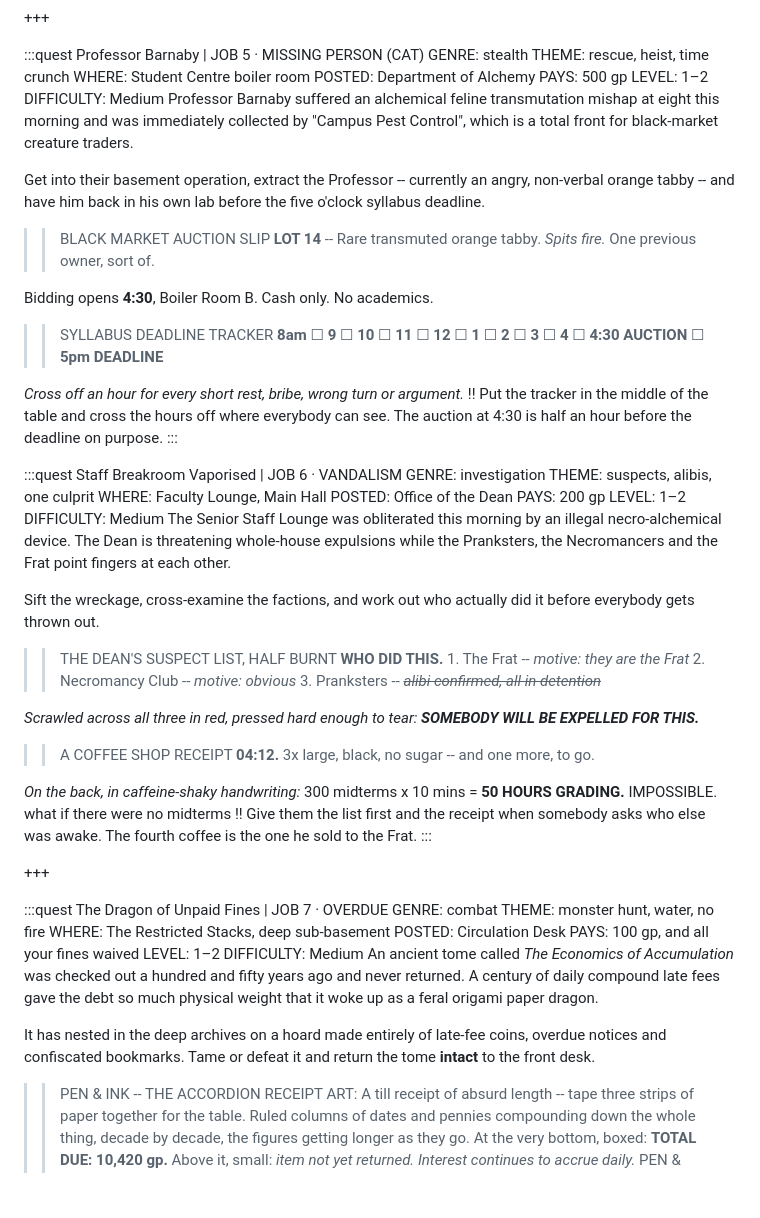
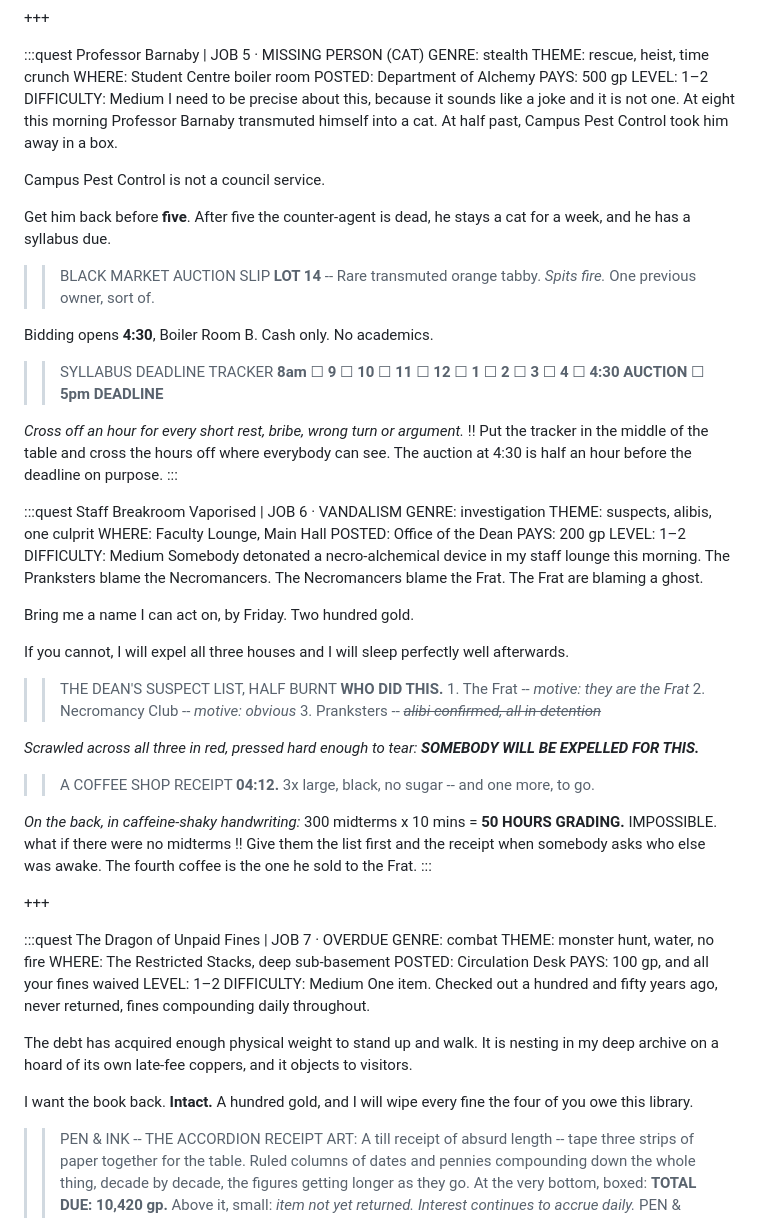
Before and after one commit to AlexRadf/Dungeon-Markup, a Markdown page: content/q01-the-notice-board.md, the part around one of its changes. GitHub-like rendering; blank space fills up the shorter version.

```diff
--- a/content/q01-the-notice-board.md
+++ b/content/q01-the-notice-board.md
@@ -107,9 +113,11 @@ POSTED: Department of Alchemy
 PAYS: 500 gp
 LEVEL: 1–2
 DIFFICULTY: Medium
-Professor Barnaby suffered an alchemical feline transmutation mishap at eight this morning and was immediately collected by "Campus Pest Control", which is a total front for black-market creature traders.
+I need to be precise about this, because it sounds like a joke and it is not one. At eight this morning Professor Barnaby transmuted himself into a cat. At half past, Campus Pest Control took him away in a box.
 
-Get into their basement operation, extract the Professor -- currently an angry, non-verbal orange tabby -- and have him back in his own lab before the five o'clock syllabus deadline.
+Campus Pest Control is not a council service.
+
+Get him back before **five**. After five the counter-agent is dead, he stays a cat for a week, and he has a syllabus due.
 >> BLACK MARKET AUCTION SLIP
 **LOT 14** -- Rare transmuted orange tabby. *Spits fire.* One previous owner, sort of.
 
@@ -129,9 +137,11 @@ POSTED: Office of the Dean
 PAYS: 200 gp
 LEVEL: 1–2
 DIFFICULTY: Medium
-The Senior Staff Lounge was obliterated this morning by an illegal necro-alchemical device. The Dean is threatening whole-house expulsions while the Pranksters, the Necromancers and the Frat point fingers at each other.
+Somebody detonated a necro-alchemical device in my staff lounge this morning. The Pranksters blame the Necromancers. The Necromancers blame the Frat. The Frat are blaming a ghost.
 
-Sift the wreckage, cross-examine the factions, and work out who actually did it before everybody gets thrown out.
+Bring me a name I can act on, by Friday. Two hundred gold.
+
+If you cannot, I will expel all three houses and I will sleep perfectly well afterwards.
 >> THE DEAN'S SUSPECT LIST, HALF BURNT
 **WHO DID THIS.** 1. The Frat -- *motive: they are the Frat* 2. Necromancy Club -- *motive: obvious* 3. Pranksters -- ~~*alibi confirmed, all in detention*~~
 
@@ -153,9 +163,11 @@ POSTED: Circulation Desk
 PAYS: 100 gp, and all your fines waived
 LEVEL: 1–2
 DIFFICULTY: Medium
-An ancient tome called *The Economics of Accumulation* was checked out a hundred and fifty years ago and never returned. A century of daily compound late fees gave the debt so much physical weight that it woke up as a feral origami paper dragon.
+One item. Checked out a hundred and fifty years ago, never returned, fines compounding daily throughout.
 
-It has nested in the deep archives on a hoard made entirely of late-fee coins, overdue notices and confiscated bookmarks. Tame or defeat it and return the tome **intact** to the front desk.
+The debt has acquired enough physical weight to stand up and walk. It is nesting in my deep archive on a hoard of its own late-fee coppers, and it objects to visitors.
+
+I want the book back. **Intact.** A hundred gold, and I will wipe every fine the four of you owe this library.
 >> PEN & INK -- THE ACCORDION RECEIPT
 ART: A till receipt of absurd length -- tape three strips of paper together for the table. Ruled columns of dates and pennies compounding down the whole thing, decade by decade, the figures getting longer as they go. At the very bottom, boxed: **TOTAL DUE: 10,420 gp.** Above it, small: *item not yet returned. Interest continues to accrue daily.*
 >> PEN & INK -- FOLDED ORIGAMI BOOKMARK
```
Also changed, not shown: other parts of content/q01-the-notice-board.md (+14 -8 lines).
